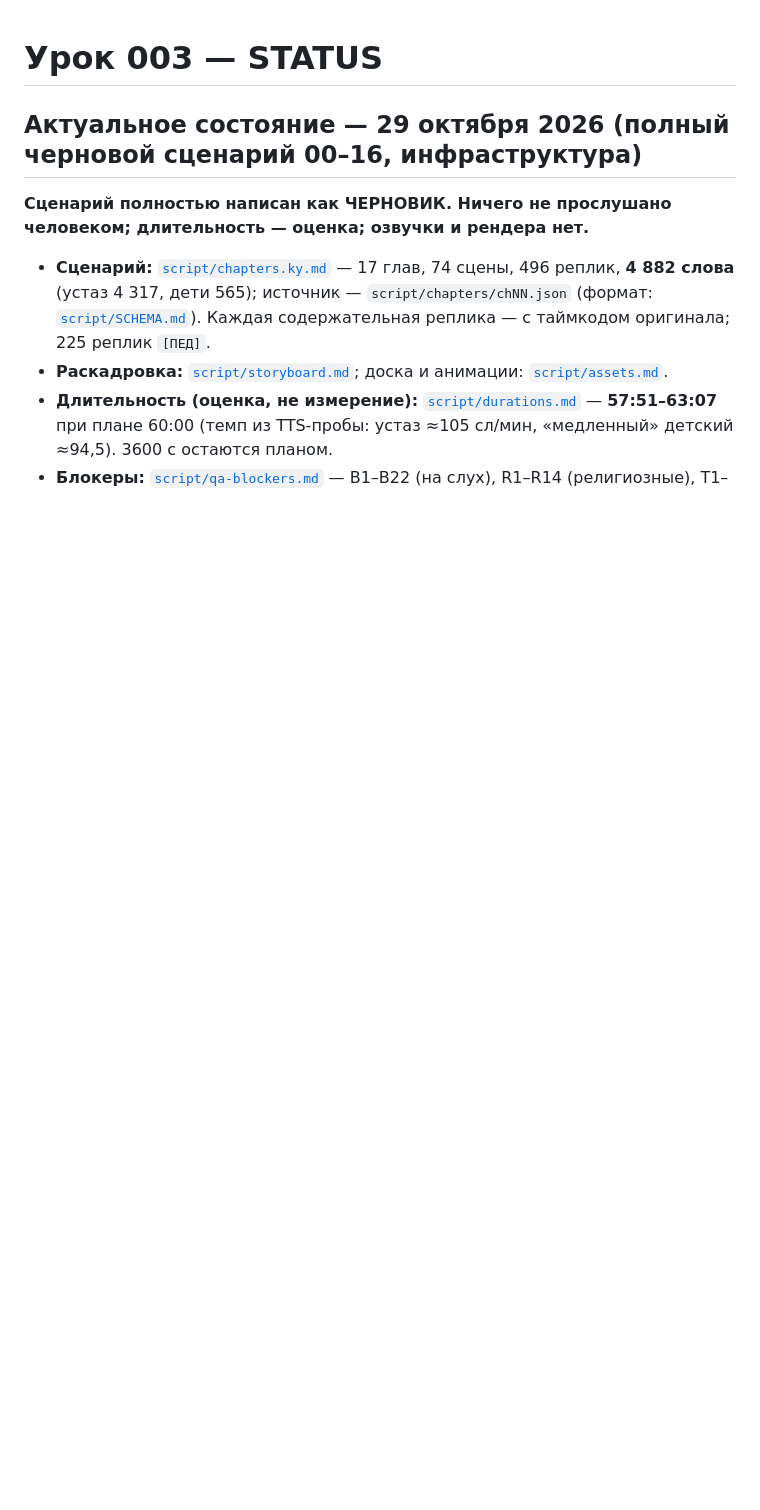
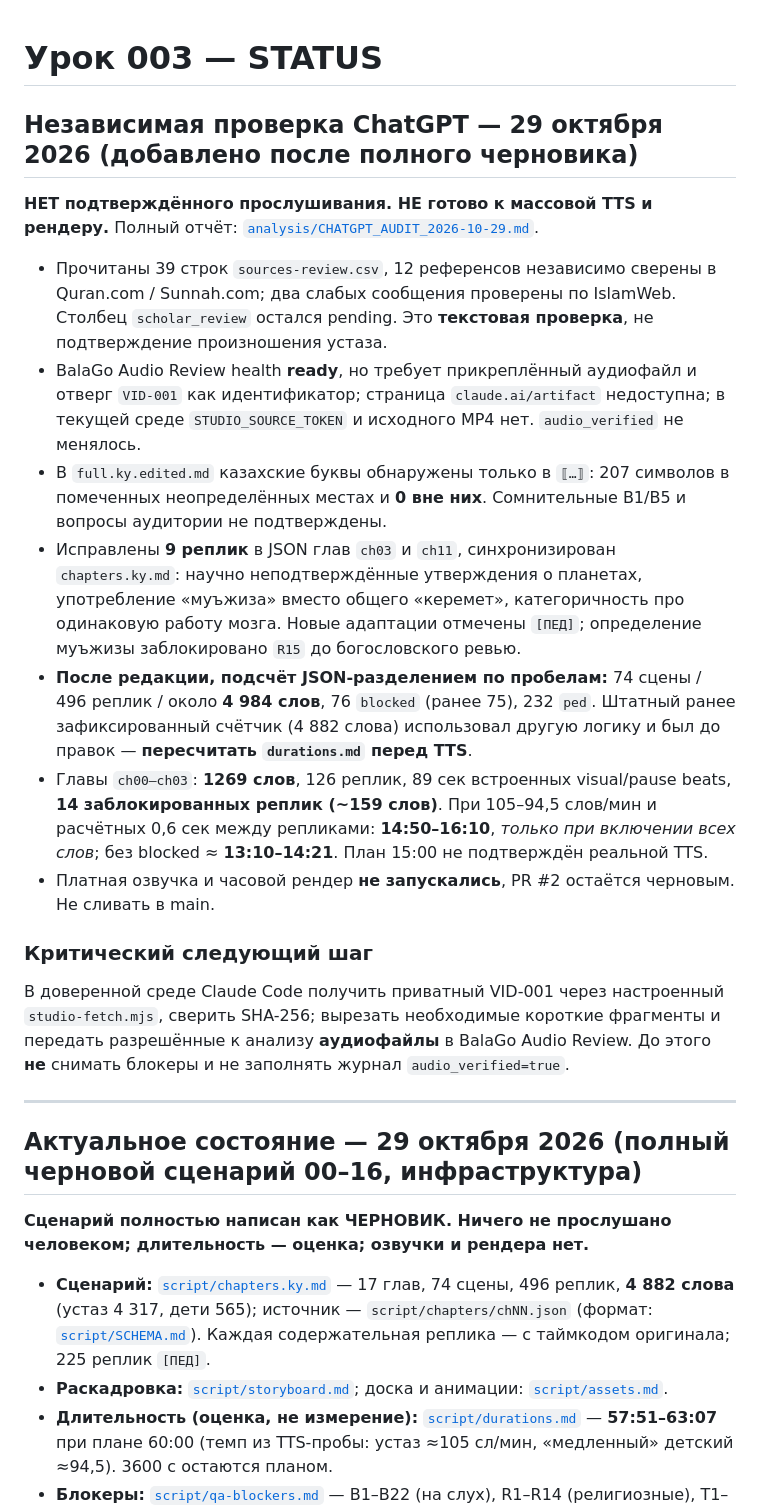
Before and after one commit to adiletgpt6-beep/lesson-80, a Markdown page: lessons/003/STATUS.md, the part around the change. GitHub-like rendering; blank space fills up the shorter version.

Commit message:
Update lesson 003 status after independent text, source and audio access audit

```diff
--- a/lessons/003/STATUS.md
+++ b/lessons/003/STATUS.md
@@ -1,4 +1,21 @@
 # Урок 003 — STATUS
+
+## Независимая проверка ChatGPT — 29 октября 2026 (добавлено после полного черновика)
+
+**НЕТ подтверждённого прослушивания. НЕ готово к массовой TTS и рендеру.** Полный отчёт: [`analysis/CHATGPT_AUDIT_2026-10-29.md`](analysis/CHATGPT_AUDIT_2026-10-29.md).
+
+- Прочитаны 39 строк `sources-review.csv`, 12 референсов независимо сверены в Quran.com / Sunnah.com; два слабых сообщения проверены по IslamWeb. Столбец `scholar_review` остался pending. Это **текстовая проверка**, не подтверждение произношения устаза.
+- BalaGo Audio Review health **ready**, но требует прикреплённый аудиофайл и отверг `VID-001` как идентификатор; страница `claude.ai/artifact` недоступна; в текущей среде `STUDIO_SOURCE_TOKEN` и исходного MP4 нет. `audio_verified` не менялось.
+- В `full.ky.edited.md` казахские буквы обнаружены только в `⟦…⟧`: 207 символов в помеченных неопределённых местах и **0 вне них**. Сомнительные B1/B5 и вопросы аудитории не подтверждены.
+- Исправлены **9 реплик** в JSON глав `ch03` и `ch11`, синхронизирован `chapters.ky.md`: научно неподтверждённые утверждения о планетах, употребление «муъжиза» вместо общего «керемет», категоричность про одинаковую работу мозга. Новые адаптации отмечены `[ПЕД]`; определение муъжизы заблокировано `R15` до богословского ревью.
+- **После редакции, подсчёт JSON-разделением по пробелам:** 74 сцены / 496 реплик / около **4 984 слов**, 76 `blocked` (ранее 75), 232 `ped`. Штатный ранее зафиксированный счётчик (4 882 слова) использовал другую логику и был до правок — **пересчитать `durations.md` перед TTS**.
+- Главы `ch00–ch03`: **1269 слов**, 126 реплик, 89 сек встроенных visual/pause beats, **14 заблокированных реплик (~159 слов)**. При 105–94,5 слов/мин и расчётных 0,6 сек между репликами: **14:50–16:10**, *только при включении всех слов*; без blocked ≈ **13:10–14:21**. План 15:00 не подтверждён реальной TTS.
+- Платная озвучка и часовой рендер **не запускались**, PR #2 остаётся черновым. Не сливать в main.
+
+### Критический следующий шаг
+В доверенной среде Claude Code получить приватный VID-001 через настроенный `studio-fetch.mjs`, сверить SHA-256; вырезать необходимые короткие фрагменты и передать разрешённые к анализу **аудиофайлы** в BalaGo Audio Review. До этого **не** снимать блокеры и не заполнять журнал `audio_verified=true`.
+
+---
 
 ## Актуальное состояние — 29 октября 2026 (полный черновой сценарий 00–16, инфраструктура)
 
```
